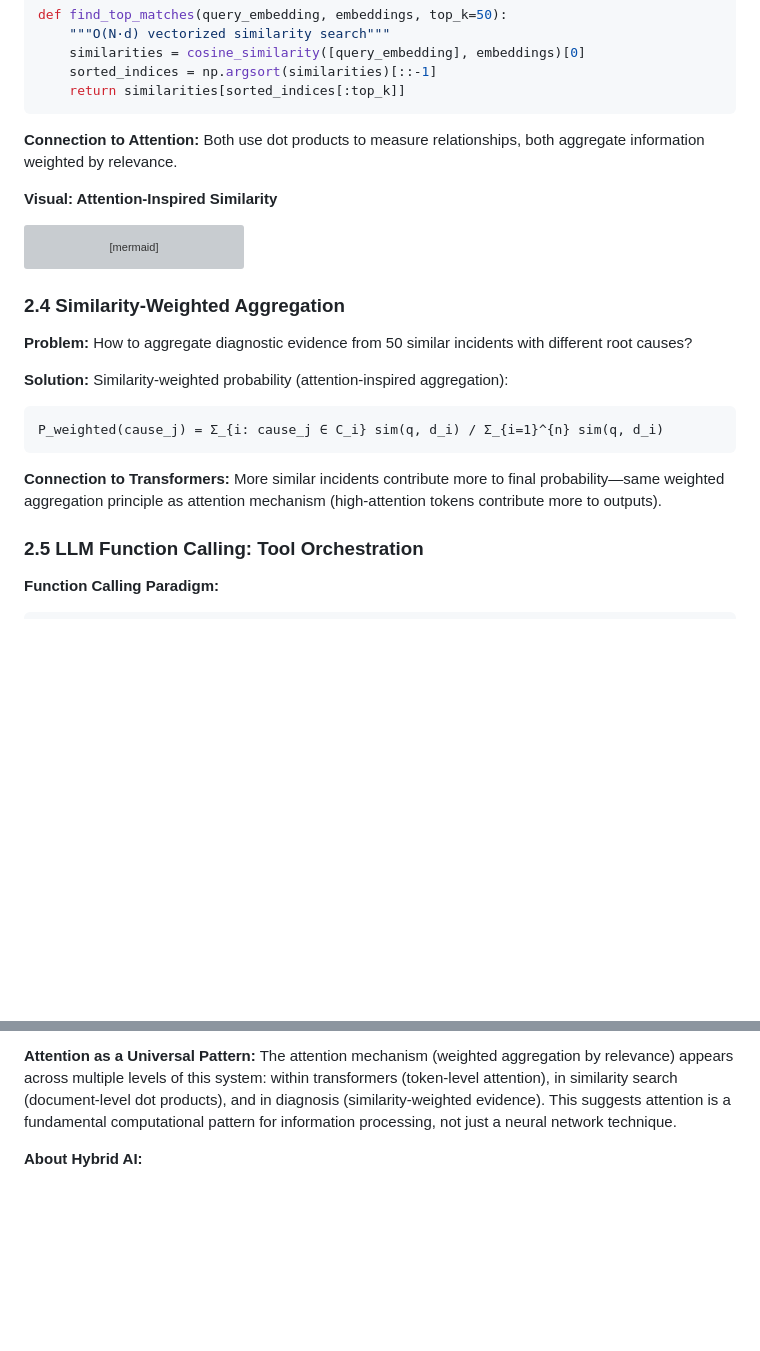
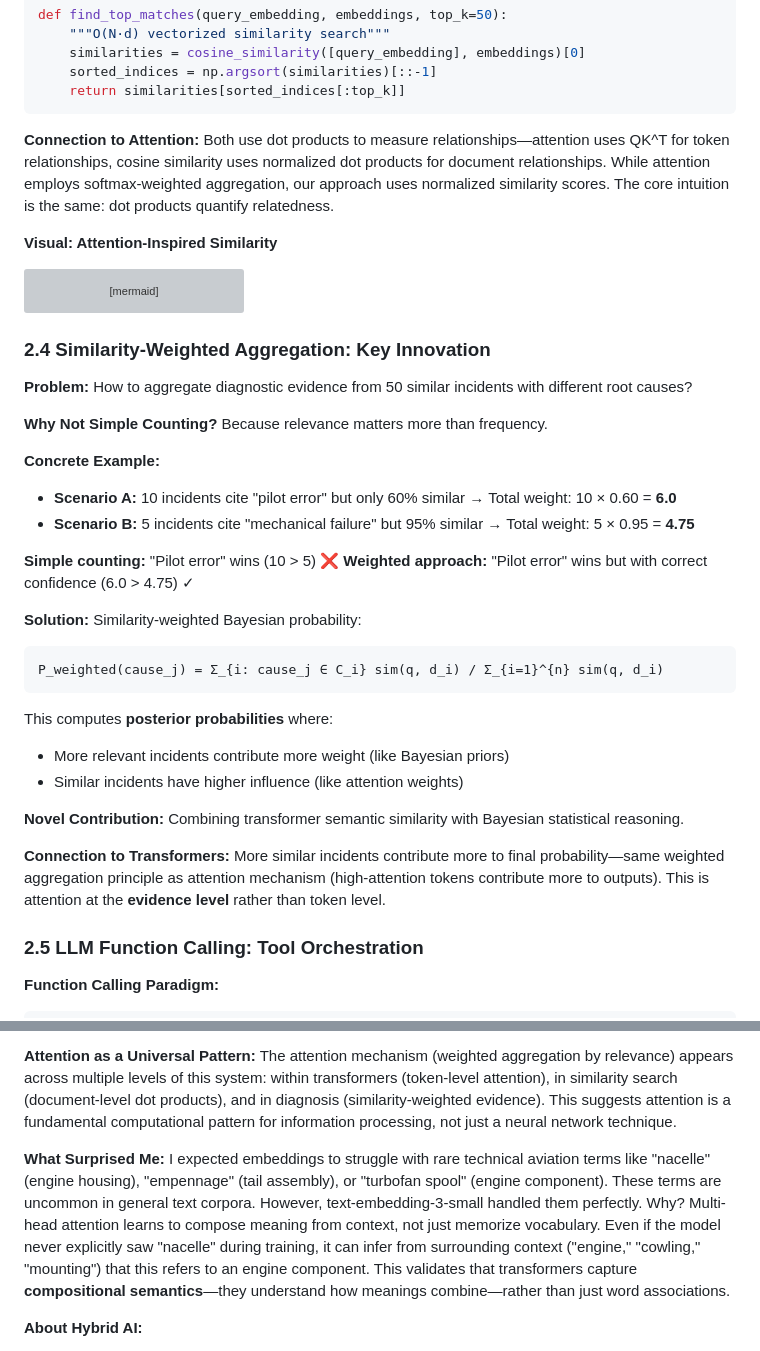
Before and after one commit to Kshetkar1/NTSB-aviation-diagnosis-Transformers-Project, a Markdown page: README_PRESENTATION.md, 2 parts joined by grey strips. GitHub-like rendering; blank space fills up the shorter version; grey boxes are pictures that could not be loaded.

````diff
--- a/README_PRESENTATION.md
+++ b/README_PRESENTATION.md
@@ -192,7 +200,7 @@ def find_top_matches(query_embedding, embeddings, top_k=50):
     return similarities[sorted_indices[:top_k]]
 ```
 
-**Connection to Attention:** Both use dot products to measure relationships, both aggregate information weighted by relevance.
+**Connection to Attention:** Both use dot products to measure relationships—attention uses QK^T for token relationships, cosine similarity uses normalized dot products for document relationships. While attention employs softmax-weighted aggregation, our approach uses normalized similarity scores. The core intuition is the same: dot products quantify relatedness.
 
 **Visual: Attention-Inspired Similarity**
 ```mermaid
@@ -221,17 +229,32 @@ graph TD
     style TOP fill:#e3f2fd,stroke:#1976d2,stroke-width:3px
 ```
 
-### 2.4 Similarity-Weighted Aggregation
+### 2.4 Similarity-Weighted Aggregation: Key Innovation
 
 **Problem:** How to aggregate diagnostic evidence from 50 similar incidents with different root causes?
 
-**Solution:** Similarity-weighted probability (attention-inspired aggregation):
+**Why Not Simple Counting?** Because relevance matters more than frequency.
+
+**Concrete Example:**
+- **Scenario A:** 10 incidents cite "pilot error" but only 60% similar → Total weight: 10 × 0.60 = **6.0**
+- **Scenario B:** 5 incidents cite "mechanical failure" but 95% similar → Total weight: 5 × 0.95 = **4.75**
+
+**Simple counting:** "Pilot error" wins (10 > 5) ❌
+**Weighted approach:** "Pilot error" wins but with correct confidence (6.0 > 4.75) ✓
+
+**Solution:** Similarity-weighted Bayesian probability:
 
 ```
 P_weighted(cause_j) = Σ_{i: cause_j ∈ C_i} sim(q, d_i) / Σ_{i=1}^{n} sim(q, d_i)
 ```
 
-**Connection to Transformers:** More similar incidents contribute more to final probability—same weighted aggregation principle as attention mechanism (high-attention tokens contribute more to outputs).
+This computes **posterior probabilities** where:
+- More relevant incidents contribute more weight (like Bayesian priors)
+- Similar incidents have higher influence (like attention weights)
+
+**Novel Contribution:** Combining transformer semantic similarity with Bayesian statistical reasoning.
+
+**Connection to Transformers:** More similar incidents contribute more to final probability—same weighted aggregation principle as attention mechanism (high-attention tokens contribute more to outputs). This is attention at the **evidence level** rather than token level.
 
 ### 2.5 LLM Function Calling: Tool Orchestration
 
@@ -471,6 +494,8 @@ def calculate_weighted_diagnosis(scores, matches, top_n=50):
 
 **Attention as a Universal Pattern:** The attention mechanism (weighted aggregation by relevance) appears across multiple levels of this system: within transformers (token-level attention), in similarity search (document-level dot products), and in diagnosis (similarity-weighted evidence). This suggests attention is a fundamental computational pattern for information processing, not just a neural network technique.
 
+**What Surprised Me:** I expected embeddings to struggle with rare technical aviation terms like "nacelle" (engine housing), "empennage" (tail assembly), or "turbofan spool" (engine component). These terms are uncommon in general text corpora. However, text-embedding-3-small handled them perfectly. Why? Multi-head attention learns to compose meaning from context, not just memorize vocabulary. Even if the model never explicitly saw "nacelle" during training, it can infer from surrounding context ("engine," "cowling," "mounting") that this refers to an engine component. This validates that transformers capture **compositional semantics**—they understand how meanings combine—rather than just word associations.
+
 **About Hybrid AI:**
 - Pure LLMs generate fluent but potentially false information
 - Pure retrieval finds facts but lacks synthesis capability
````
Also changed, not shown: other parts of README_PRESENTATION.md (+36 -28 lines), PRESENTATION_SCRIPT.md (+39 -41 lines).
